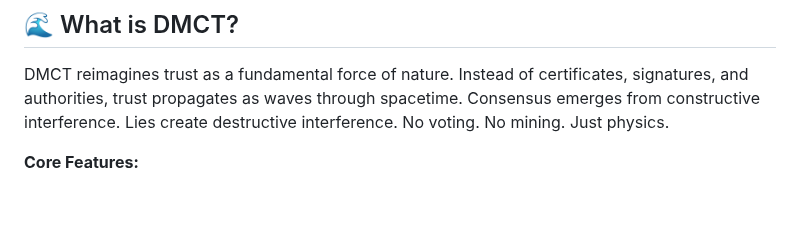
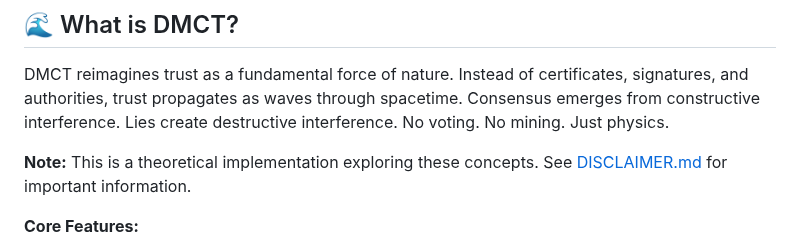
Before and after one commit to rlmsinclair/dmct, a Markdown page: README.md, the part around the change. Drawn GitHub-style; blank space fills up the shorter version.

```diff
--- a/README.md
+++ b/README.md
@@ -9,6 +9,8 @@
 ## 🌊 What is DMCT?
 
 DMCT reimagines trust as a fundamental force of nature. Instead of certificates, signatures, and authorities, trust propagates as waves through spacetime. Consensus emerges from constructive interference. Lies create destructive interference. No voting. No mining. Just physics.
+
+**Note:** This is a theoretical implementation exploring these concepts. See [DISCLAIMER.md](DISCLAIMER.md) for important information.
 
 **Core Features:**
 - ♾️ **Infinitely Scalable** - Works identically for 10 or 10 billion nodes
```
Also changed, not shown: DISCLAIMER.md (added, +29 -0 lines), GHOST_MODE.md (added, +132 -0 lines).
